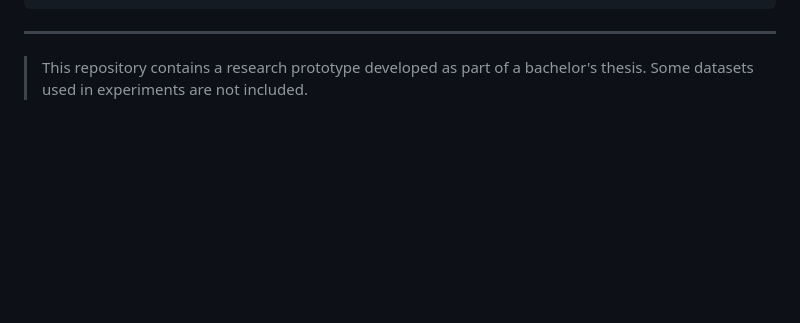
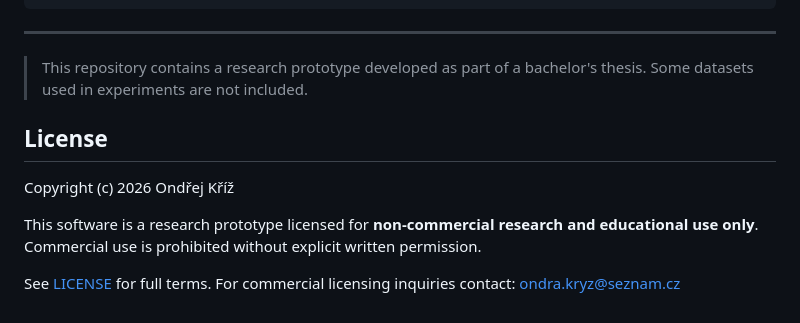
Before and after one commit to Cross-bit/match-it-demo-backend, a Markdown page: README.md, the part around the change. Drawn GitHub-style; blank space fills up the shorter version.

```diff
--- a/README.md
+++ b/README.md
@@ -179,3 +179,11 @@ Some URLs in the `.env` file may need to be adjusted accordingly — see the inl
 ---
 
 > This repository contains a research prototype developed as part of a bachelor's thesis. Some datasets used in experiments are not included.
+
+## License
+
+Copyright (c) 2026 Ondřej Kříž
+
+This software is a research prototype licensed for **non-commercial research and educational use only**. Commercial use is prohibited without explicit written permission.
+
+See [LICENSE](./LICENSE) for full terms. For commercial licensing inquiries contact: ondra.kryz@seznam.cz
```
